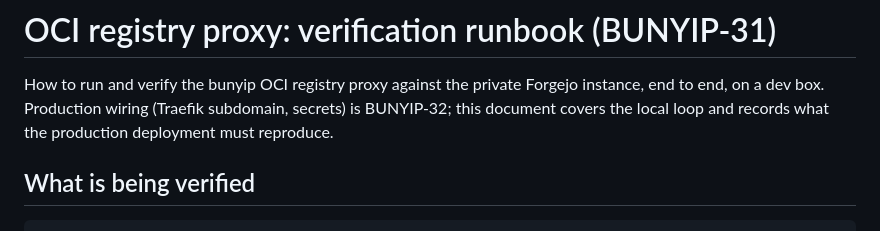
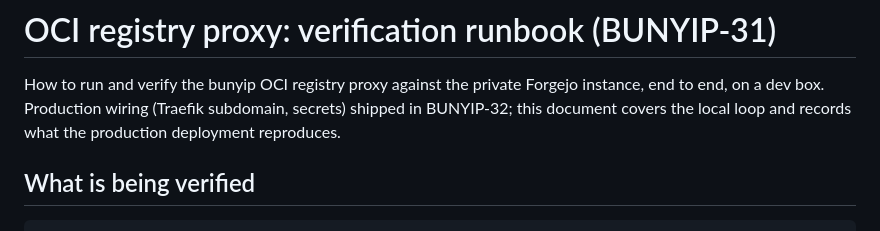
Before and after one commit to psa-systems/bunyip, a Markdown page: docs/oci-registry-verification.md, the part around the change. Drawn GitHub-style.

Commit message:
Fix stale BUNYIP-32 future-tense framing in docs
## Summary

`docs/oci-registry-verification.md:5` described BUNYIP-32's production wiring (Traefik subdomain, secrets) as still pending ("is BUNYIP-32"), but BUNYIP-32 is Done and that wiring has shipped: `compose.yml:321-329` sets `FORGEJO_BASE_URL`, `OCI_REGISTRY_ENABLED`, `OCI_REGISTRY_PORT`, `OCI_REGISTRY_SERVICE` for production, and `compose.dev-sso.yml:70,104` wires the Traefik subdomain route for the registry port.

## Changes

Reworded the sentence to state that the production wiring shipped in BUNYIP-32, and that this document records what the production deployment reproduces (past tense) rather than what it "must reproduce" (future tense).

## Verification

`grep -n "BUNYIP-32" docs/oci-registry-verification.md` now shows only the corrected sentence; no other stale future-tense reference to BUNYIP-32 remains in the file.

Co-Authored-By: Claude Sonnet 5 <noreply@anthropic.com>

Closes
#BUNYIP-1063

```diff
--- a/docs/oci-registry-verification.md
+++ b/docs/oci-registry-verification.md
@@ -2,8 +2,8 @@
 
 How to run and verify the bunyip OCI registry proxy against the private
 Forgejo instance, end to end, on a dev box. Production wiring (Traefik
-subdomain, secrets) is BUNYIP-32; this document covers the local loop and
-records what the production deployment must reproduce.
+subdomain, secrets) shipped in BUNYIP-32; this document covers the local loop
+and records what the production deployment reproduces.
 
 ## What is being verified
 
```
